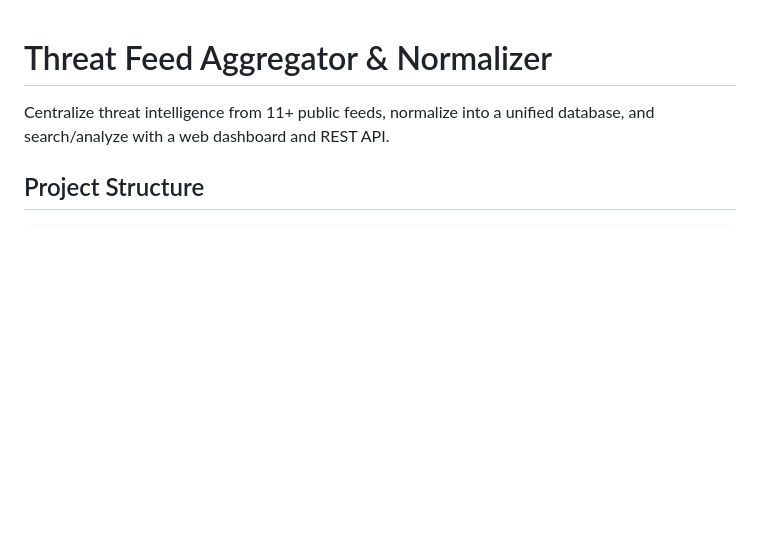
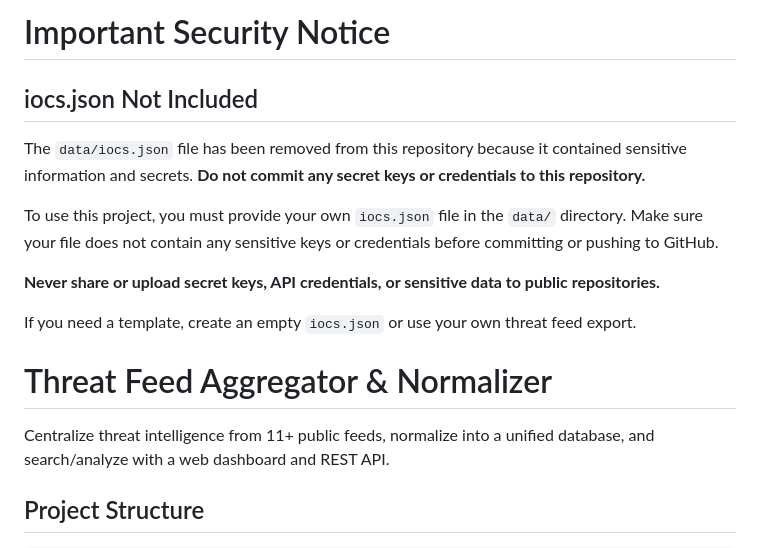
Before and after one commit to rajshevde-01/Threat-Feed-Aggregator, a Markdown page: README.md, the part around the change. Drawn GitHub-style; blank space fills up the shorter version.

Commit message:
Remove iocs.json containing secrets and update README with instructions to add your own keys and avoid committing secrets.

```diff
--- a/README.md
+++ b/README.md
@@ -1,3 +1,14 @@
+# Important Security Notice
+
+## iocs.json Not Included
+
+The `data/iocs.json` file has been removed from this repository because it contained sensitive information and secrets. **Do not commit any secret keys or credentials to this repository.**
+
+To use this project, you must provide your own `iocs.json` file in the `data/` directory. Make sure your file does not contain any sensitive keys or credentials before committing or pushing to GitHub.
+
+**Never share or upload secret keys, API credentials, or sensitive data to public repositories.**
+
+If you need a template, create an empty `iocs.json` or use your own threat feed export.
 # Threat Feed Aggregator & Normalizer
 
 Centralize threat intelligence from 11+ public feeds, normalize into a unified database, and search/analyze with a web dashboard and REST API.
```
